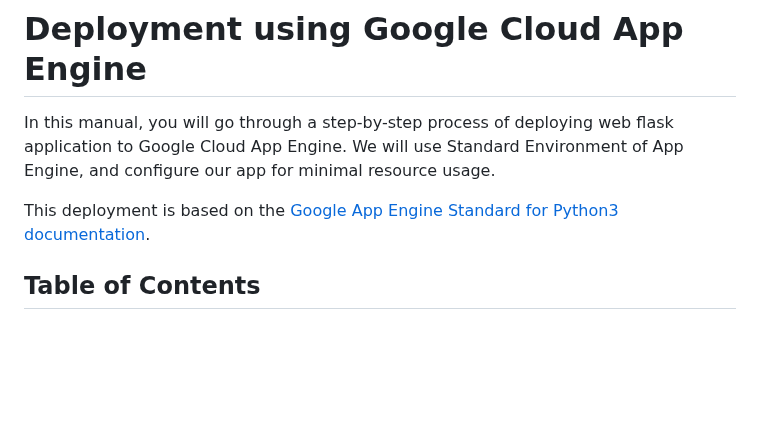
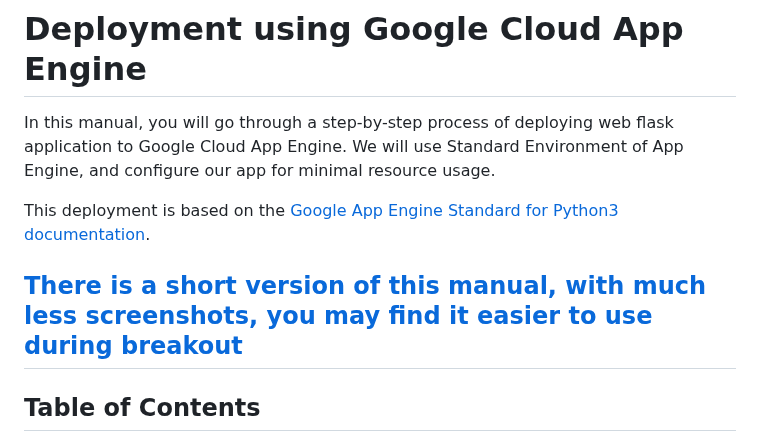
Before and after one commit to Fahim-Ahmad/cloud_workshop, a Markdown page: Deployment_AppEngine.md, the part around the change. Drawn GitHub-style; blank space fills up the shorter version.

```diff
--- a/Deployment_AppEngine.md
+++ b/Deployment_AppEngine.md
@@ -10,6 +10,8 @@ This manual is for using cloud services of [Google Cloud platform (GCP)](https:/
 In this manual, you will go through a step-by-step process of deploying web flask application to Google Cloud App Engine. We will use Standard Environment of App Engine, and configure our app for minimal resource usage.
 
 This deployment is based on the [Google App Engine Standard for Python3 documentation](https://cloud.google.com/appengine/docs/standard/python3/runtime).
+
+## [There is a short version of this manual, with much less screenshots, you may find it easier to use during breakout](Deployment_AppEngine_short.md)
 
 ## Table of Contents
 
```
Also changed, not shown: Deployment_AppEngine_short.md (added, +300 -0 lines).
